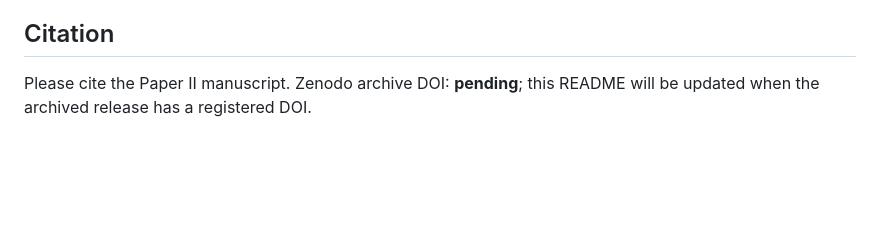
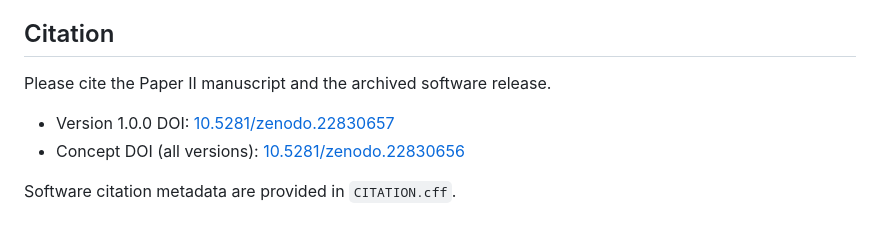
Before and after one commit to mjgallawayastro-stack/XMST-Paper-II, a Markdown page: README.md, the part around the change. GitHub-like rendering; blank space fills up the shorter version.

Commit message:
Add Zenodo DOI to README

```diff
--- a/README.md
+++ b/README.md
@@ -66,4 +66,9 @@ Zenodo record.
 
 ## Citation
 
-Please cite the Paper II manuscript. Zenodo archive DOI: **pending**; this README will be updated when the archived release has a registered DOI.
+Please cite the Paper II manuscript and the archived software release.
+
+- Version 1.0.0 DOI: [10.5281/zenodo.22830657](https://doi.org/10.5281/zenodo.22830657)
+- Concept DOI (all versions): [10.5281/zenodo.22830656](https://doi.org/10.5281/zenodo.22830656)
+
+Software citation metadata are provided in `CITATION.cff`.
```
